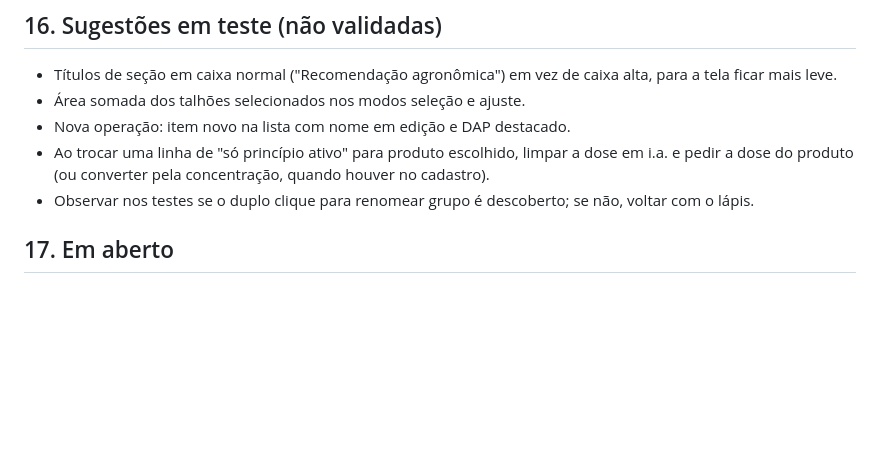
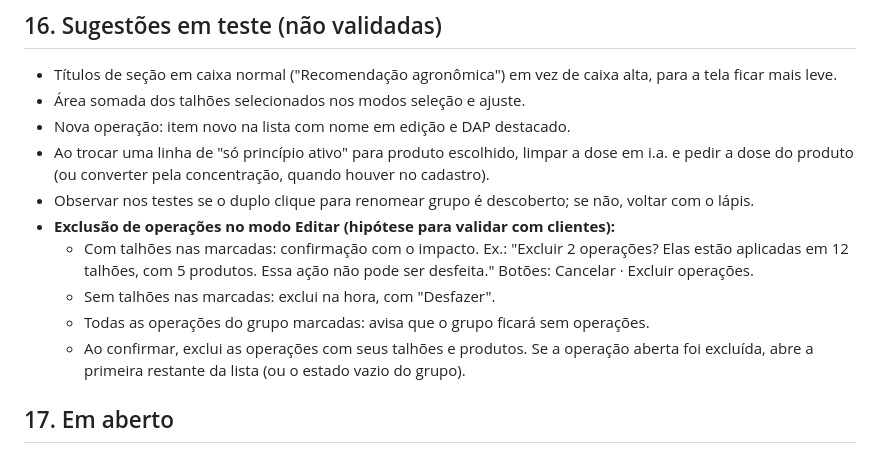
Before and after one commit to jfontenelli/plano-safra, a Markdown page: docs/telas/04-operacoes-defensivos.md, the part around one of its changes. GitHub-like rendering; blank space fills up the shorter version.

```diff
--- a/docs/telas/04-operacoes-defensivos.md
+++ b/docs/telas/04-operacoes-defensivos.md
@@ -159,6 +173,11 @@ Um verbo por ação, do botão à mensagem:
 - Nova operação: item novo na lista com nome em edição e DAP destacado.
 - Ao trocar uma linha de "só princípio ativo" para produto escolhido, limpar a dose em i.a. e pedir a dose do produto (ou converter pela concentração, quando houver no cadastro).
 - Observar nos testes se o duplo clique para renomear grupo é descoberto; se não, voltar com o lápis.
+- **Exclusão de operações no modo Editar (hipótese para validar com clientes):**
+  - Com talhões nas marcadas: confirmação com o impacto. Ex.: "Excluir 2 operações? Elas estão aplicadas em 12 talhões, com 5 produtos. Essa ação não pode ser desfeita." Botões: Cancelar · Excluir operações.
+  - Sem talhões nas marcadas: exclui na hora, com "Desfazer".
+  - Todas as operações do grupo marcadas: avisa que o grupo ficará sem operações.
+  - Ao confirmar, exclui as operações com seus talhões e produtos. Se a operação aberta foi excluída, abre a primeira restante da lista (ou o estado vazio do grupo).
 
 ## 17. Em aberto
 
```
Also changed, not shown: other parts of docs/telas/04-operacoes-defensivos.md (+22 -8 lines).
